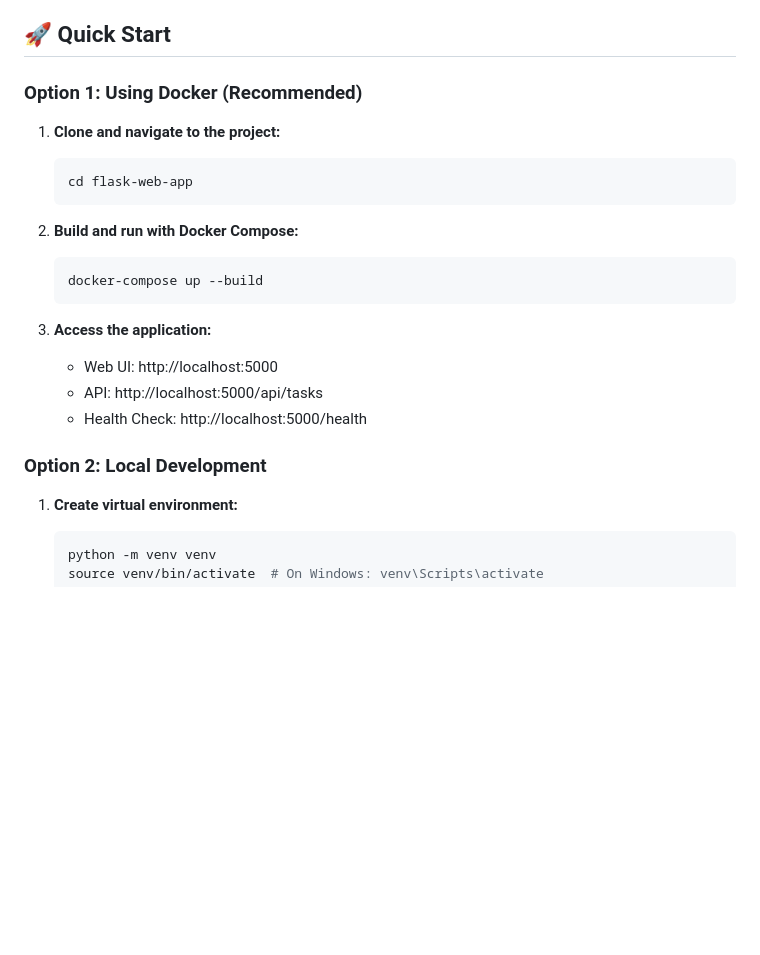
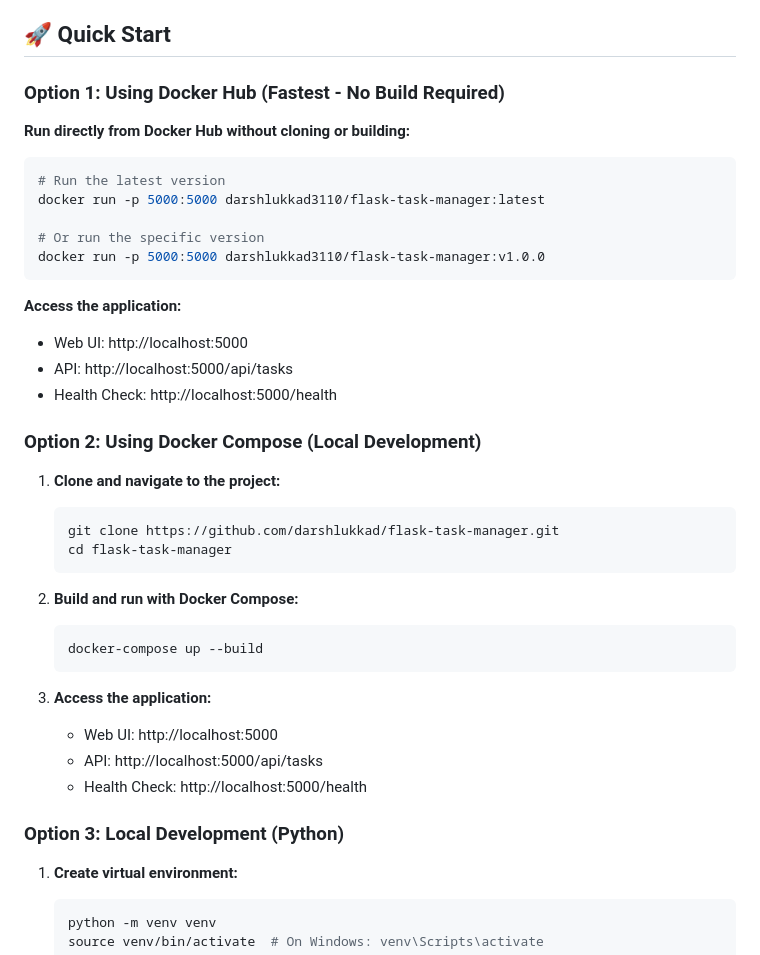
Before and after one commit to darshlukkad/flask-task-manager, a Markdown page: README.md, the part around the change printed below. Drawn GitHub-style; blank space fills up the shorter version.

````diff
--- a/README.md
+++ b/README.md
@@ -23,11 +33,29 @@ A modern, responsive web application built with Flask and Bootstrap for managing
 
 ## 🚀 Quick Start
 
-### Option 1: Using Docker (Recommended)
+### Option 1: Using Docker Hub (Fastest - No Build Required)
+
+**Run directly from Docker Hub without cloning or building:**
+
+```bash
+# Run the latest version
+docker run -p 5000:5000 darshlukkad3110/flask-task-manager:latest
+
+# Or run the specific version
+docker run -p 5000:5000 darshlukkad3110/flask-task-manager:v1.0.0
+```
+
+**Access the application:**
+- Web UI: http://localhost:5000
+- API: http://localhost:5000/api/tasks
+- Health Check: http://localhost:5000/health
+
+### Option 2: Using Docker Compose (Local Development)
 
 1. **Clone and navigate to the project:**
    ```bash
-   cd flask-web-app
+   git clone https://github.com/darshlukkad/flask-task-manager.git
+   cd flask-task-manager
    ```
 
 2. **Build and run with Docker Compose:**
@@ -40,7 +68,7 @@ A modern, responsive web application built with Flask and Bootstrap for managing
    - API: http://localhost:5000/api/tasks
    - Health Check: http://localhost:5000/health
 
-### Option 2: Local Development
+### Option 3: Local Development (Python)
 
 1. **Create virtual environment:**
    ```bash
````
Also changed, not shown: other parts of README.md (+109 -16 lines).
